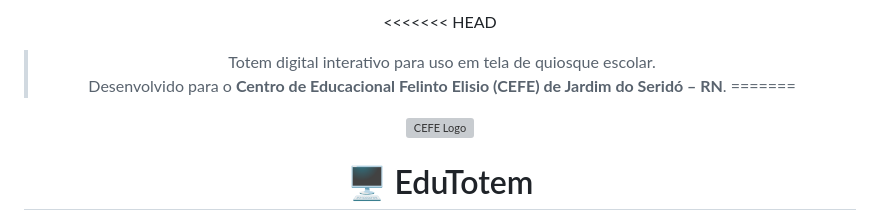
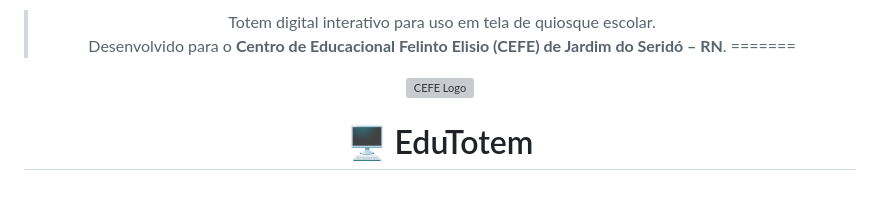
Before and after one commit to marcelin1555/EduTotem, a Markdown page: README.md, the part around the change. Drawn GitHub-style; grey boxes are pictures that could not be loaded.

```diff
--- a/README.md
+++ b/README.md
@@ -1,6 +1,6 @@
 <div align="center">
 
-<<<<<<< HEAD
+
 > Totem digital interativo para uso em tela de quiosque escolar.
 > Desenvolvido para o **Centro de Educacional Felinto Elisio (CEFE) de Jardim do Seridó – RN**.
 =======
```
